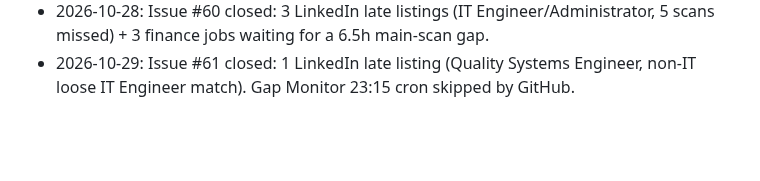
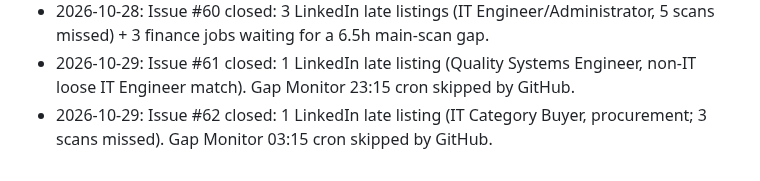
Before and after one commit to mohamedkhalaf0045-stack/job-alert, a Markdown page: docs/MEMORY.md, the part around the change. Rendered like a GitHub page; blank space fills up the shorter version.

Commit message:
docs: log gap-monitor issue #62
Co-Authored-By: Claude Opus 5.5 <noreply@anthropic.com>
Claude-Session: https://claude.ai/code/session_01JWRBn5FuXTbpR3vJDoXWgb

```diff
--- a/docs/MEMORY.md
+++ b/docs/MEMORY.md
@@ -165,3 +165,4 @@ Open questions to owner: PR per stage? Still use `linux/`, Railway (`railway.tom
 - 2026-10-28: Issue #59 closed: 9 LinkedIn late listings (3-5 scans missed, mostly fast-keyword IT Support/System Engineer titles, one batch) + 2 email-only keyword_gaps (auto-added `Information Technology Technician`). Gap Monitor crons 08:15/11:15 skipped by GitHub.
 - 2026-10-28: Issue #60 closed: 3 LinkedIn late listings (IT Engineer/Administrator, 5 scans missed) + 3 finance jobs waiting for a 6.5h main-scan gap.
 - 2026-10-29: Issue #61 closed: 1 LinkedIn late listing (Quality Systems Engineer, non-IT loose IT Engineer match). Gap Monitor 23:15 cron skipped by GitHub.
+- 2026-10-29: Issue #62 closed: 1 LinkedIn late listing (IT Category Buyer, procurement; 3 scans missed). Gap Monitor 03:15 cron skipped by GitHub.
```
